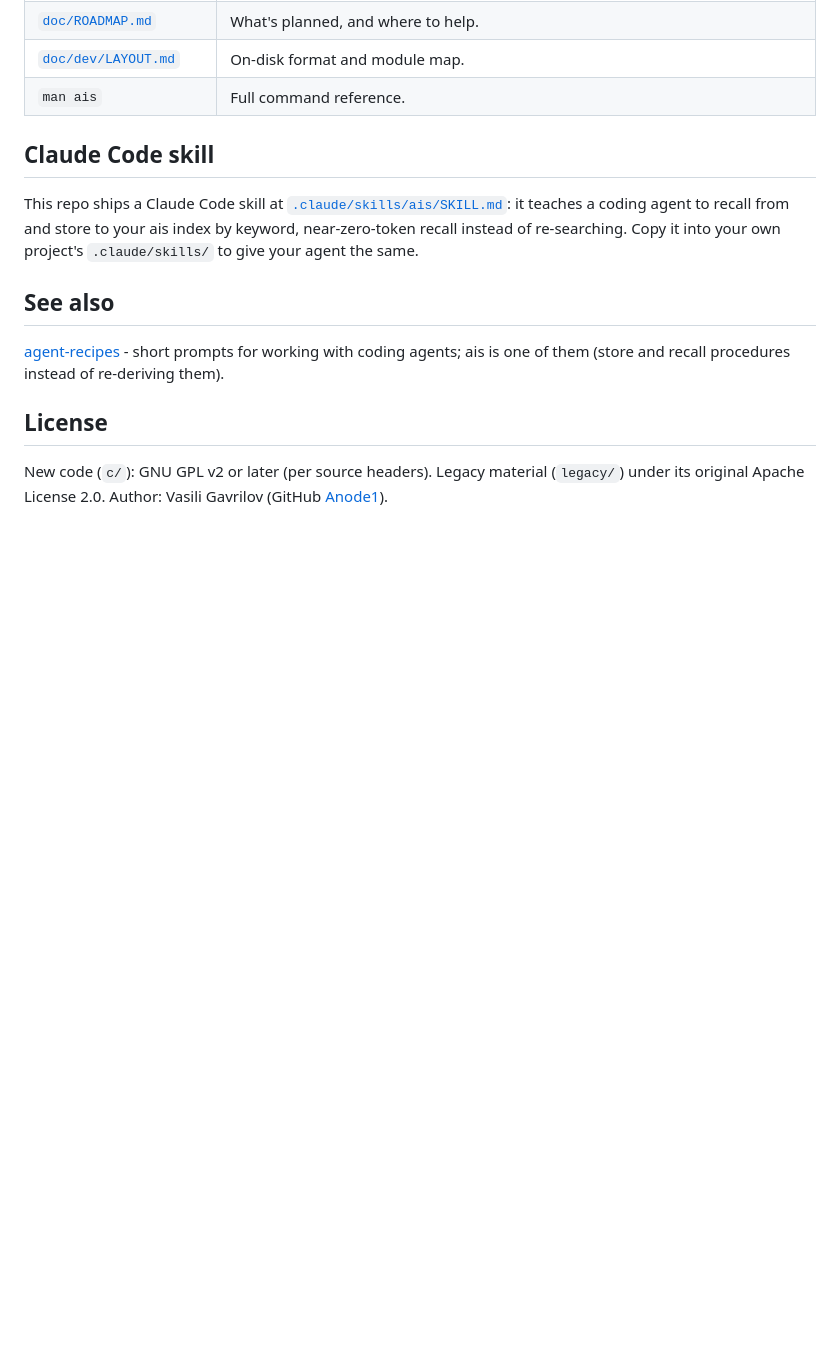
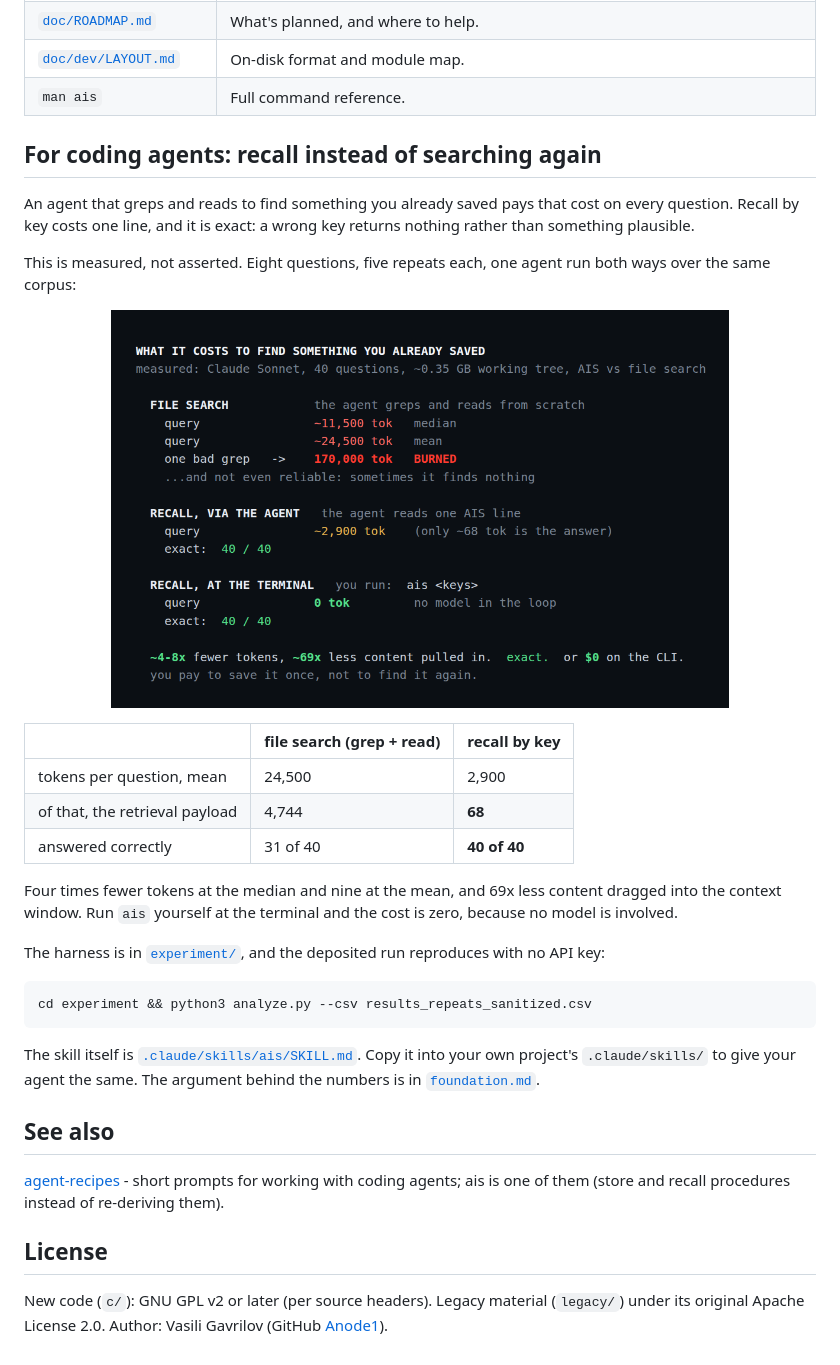
Before and after one commit to Anode1/ais, a Markdown page: README.md, the part around the change. Drawn GitHub-style; pictures changed too: screenshots/agent-tokens.png (added); blank space fills up the shorter version.

Commit message:
readme: the skill's token saving is measured, so show the measurement

````diff
--- a/README.md
+++ b/README.md
@@ -101,9 +101,31 @@ Yes. A secret is stored encrypted inline (`-e`), so a login lives right next to
 | [`doc/dev/LAYOUT.md`](doc/dev/LAYOUT.md) | On-disk format and module map. |
 | `man ais` | Full command reference. |
 
-## Claude Code skill
+## For coding agents: recall instead of searching again
 
-This repo ships a Claude Code skill at [`.claude/skills/ais/SKILL.md`](.claude/skills/ais/SKILL.md): it teaches a coding agent to recall from and store to your ais index by keyword, near-zero-token recall instead of re-searching. Copy it into your own project's `.claude/skills/` to give your agent the same.
+An agent that greps and reads to find something you already saved pays that cost on every question. Recall by key costs one line, and it is exact: a wrong key returns nothing rather than something plausible.
+
+This is measured, not asserted. Eight questions, five repeats each, one agent run both ways over the same corpus:
+
+<p align="center">
+  <img src="screenshots/agent-tokens.png" width="78%" alt="File search: 24,500 tokens mean, sometimes wrong. Recall: 2,900 tokens, of which 68 are the answer, 40 of 40 exact. At the terminal: no model at all.">
+</p>
+
+| | file search (grep + read) | recall by key |
+|---|---|---|
+| tokens per question, mean | 24,500 | 2,900 |
+| of that, the retrieval payload | 4,744 | **68** |
+| answered correctly | 31 of 40 | **40 of 40** |
+
+Four times fewer tokens at the median and nine at the mean, and 69x less content dragged into the context window. Run `ais` yourself at the terminal and the cost is zero, because no model is involved.
+
+The harness is in [`experiment/`](experiment/), and the deposited run reproduces with no API key:
+
+```sh
+cd experiment && python3 analyze.py --csv results_repeats_sanitized.csv
+```
+
+The skill itself is [`.claude/skills/ais/SKILL.md`](.claude/skills/ais/SKILL.md). Copy it into your own project's `.claude/skills/` to give your agent the same. The argument behind the numbers is in [`foundation.md`](doc/foundation.md).
 
 ## See also
 
````
